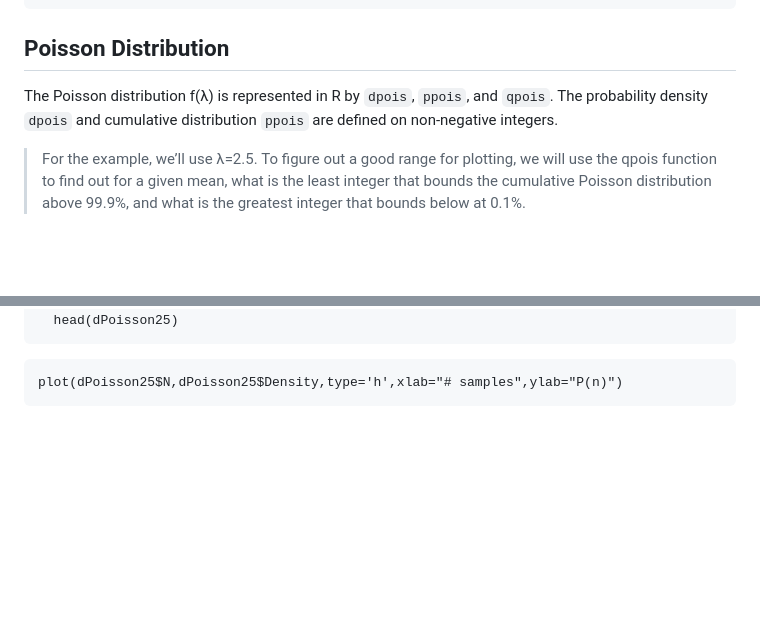
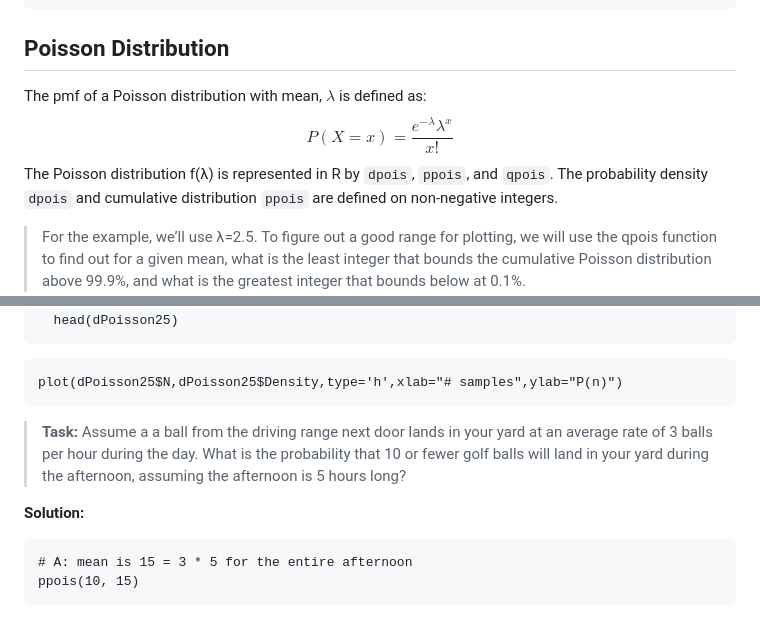
Before and after one commit to sijuswamy/Data-Analytics-using-R, a Markdown page: Basic Probability distributions.md, 2 parts joined by grey strips. Drawn GitHub-style; blank space fills up the shorter version.

````diff
--- a/Basic Probability distributions.md
+++ b/Basic Probability distributions.md
@@ -104,6 +104,9 @@ prob
 ```
 
 ## Poisson Distribution
+
+The pmf of a Poisson distribution with mean, $\lambda$ is defined as:
+$$P(X=x)=\dfrac{e^{-\lambda}\lambda^x}{x!}$$
 The Poisson distribution f(λ) is represented in R by `dpois`, `ppois`, and `qpois`. The probability density `dpois` and cumulative distribution `ppois` are defined on non-negative integers.
 
 >For the example, we’ll use λ=2.5. To figure out a good range for plotting, we will use the qpois function to find out for a given mean, what is the least integer that bounds the cumulative Poisson distribution above 99.9%, and what is the greatest integer that bounds below at 0.1%.
@@ -122,3 +125,12 @@ dPoisson25 <- data.frame(N=n,
 ```
 plot(dPoisson25$N,dPoisson25$Density,type='h',xlab="# samples",ylab="P(n)")
 ```
+
+>**Task:** Assume a a ball from the driving range next door lands in your yard at an average rate of 3 balls per hour during the day. What is the probability that 10 or fewer golf balls will land in your yard during the afternoon, assuming the afternoon is 5 hours long?
+
+**Solution:**
+
+```
+# A: mean is 15 = 3 * 5 for the entire afternoon
+ppois(10, 15)
+```
````
